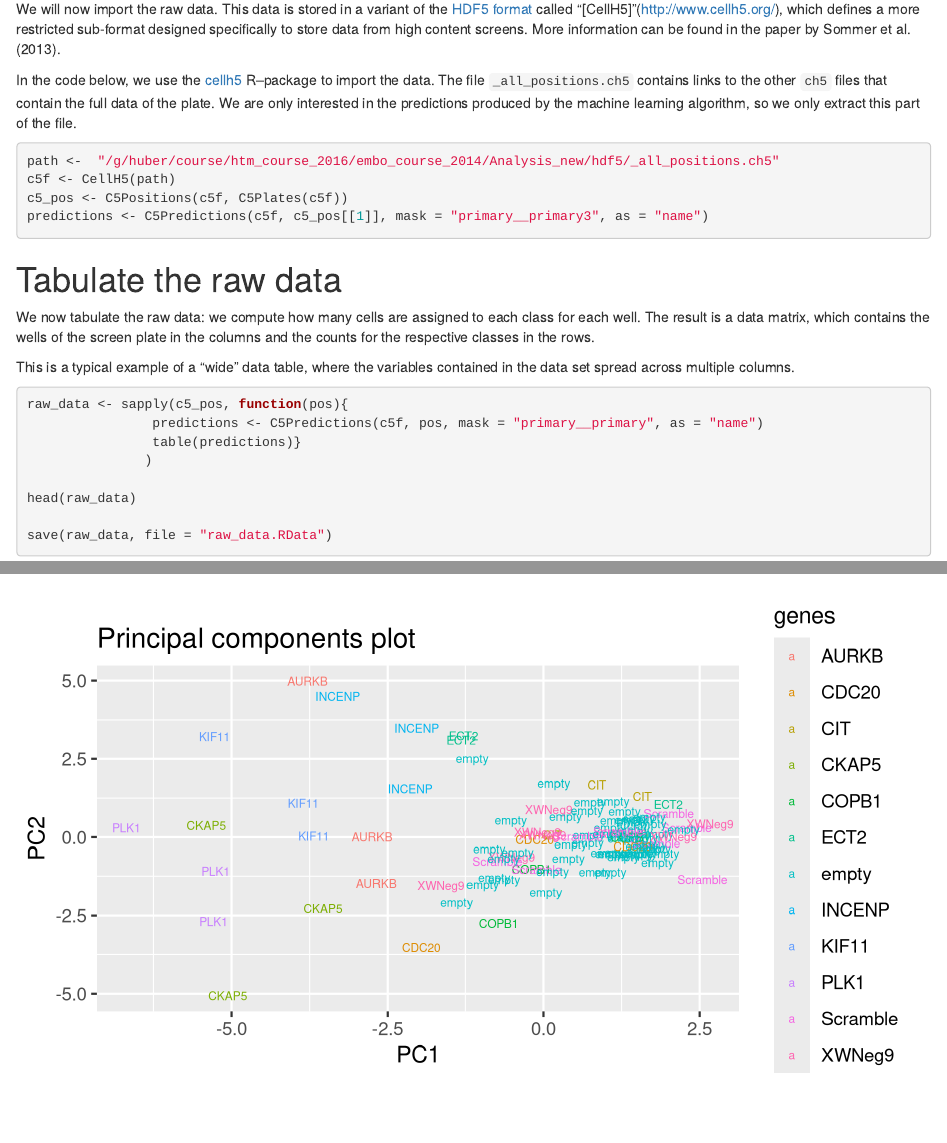
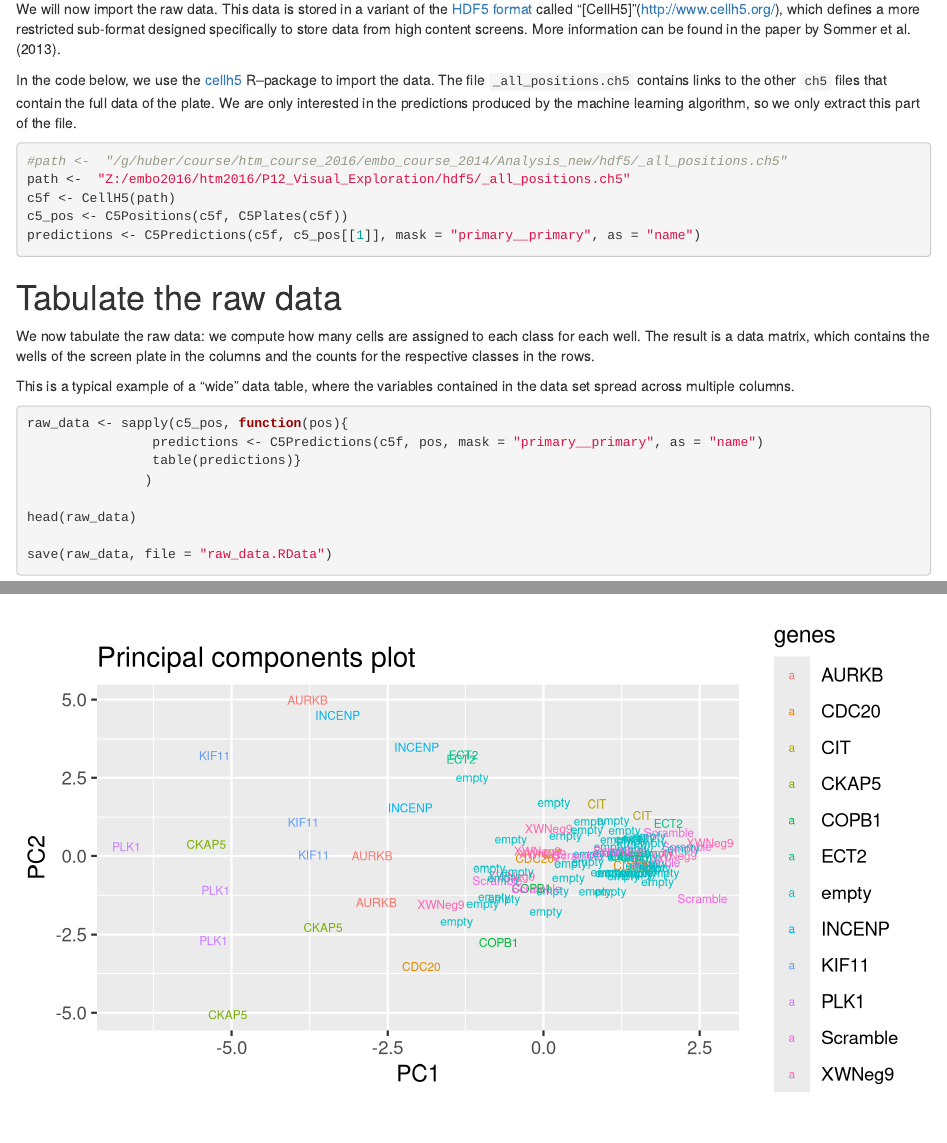
Before and after one commit to b-klaus/htm_course_2016, an R Markdown document (Tutorial_HTM_2016.Rmd): the page in a window 1100 px wide, from 930 px down, and a second part further down, joined at a grey line. Rendered offline with R 4.5, knitr and Pandoc, with nearby package versions; drawn as R Markdown's standard HTML page in place of the format the file asks for; code that draws random numbers runs with fixed seeds of ours; some code elsewhere in the file could not run offline.

Commit message:
changed file path to windows based path for the course

````diff
--- a/Tutorial_HTM_2016.Rmd
+++ b/Tutorial_HTM_2016.Rmd
@@ -90,10 +90,11 @@ by the machine learning algorithm, so we only extract this part of the file.
 
 
 ```{r readCellH5, dependson="plate_map", eval=FALSE}
-path <-  "/g/huber/course/htm_course_2016/embo_course_2014/Analysis_new/hdf5/_all_positions.ch5"
+#path <-  "/g/huber/course/htm_course_2016/embo_course_2014/Analysis_new/hdf5/_all_positions.ch5"
+path <-  "Z:/embo2016/htm2016/P12_Visual_Exploration/hdf5/_all_positions.ch5"
 c5f <- CellH5(path)
 c5_pos <- C5Positions(c5f, C5Plates(c5f))
-predictions <- C5Predictions(c5f, c5_pos[[1]], mask = "primary__primary3", as = "name")
+predictions <- C5Predictions(c5f, c5_pos[[1]], mask = "primary__primary", as = "name")
 ```
 
 
````
